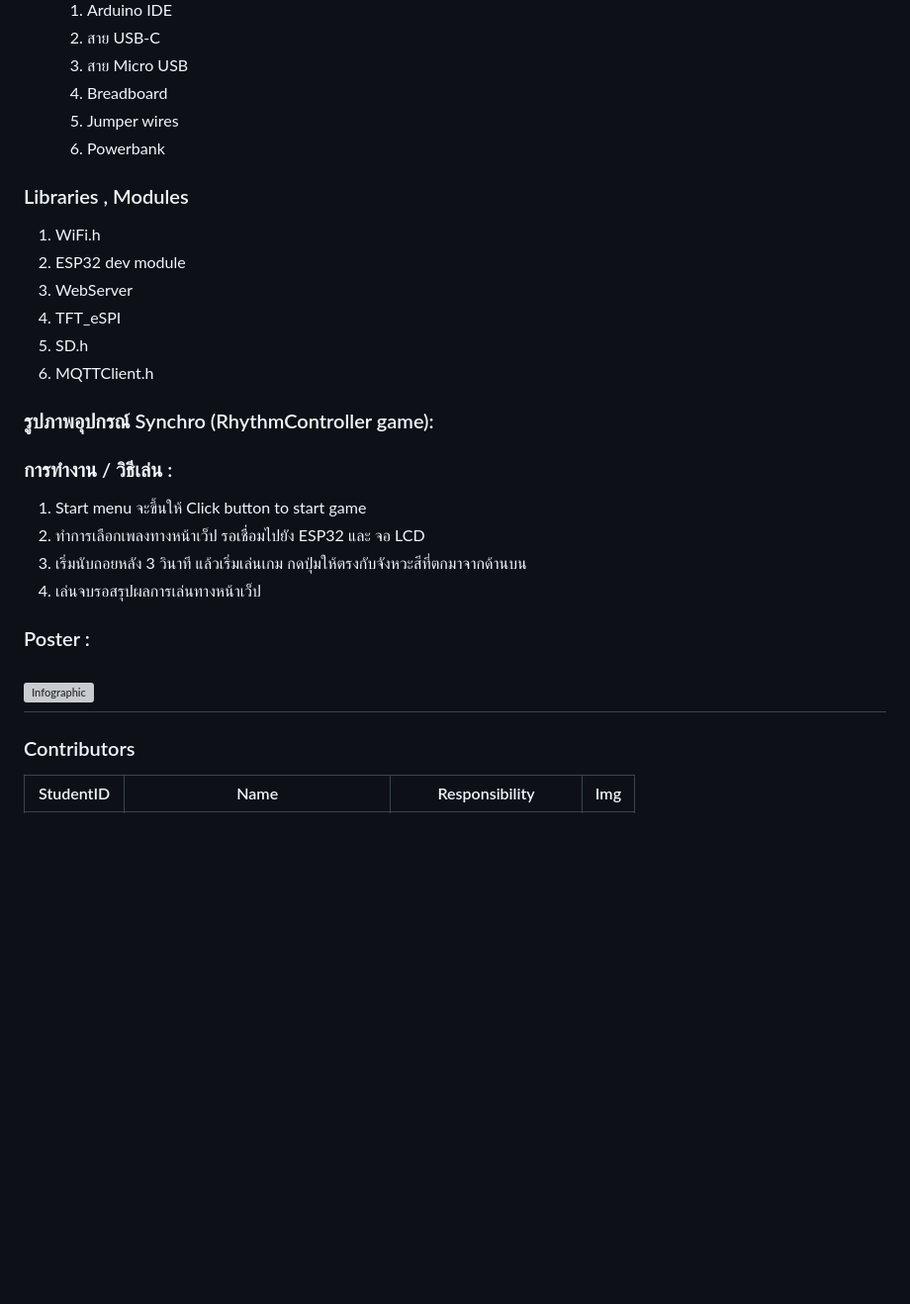
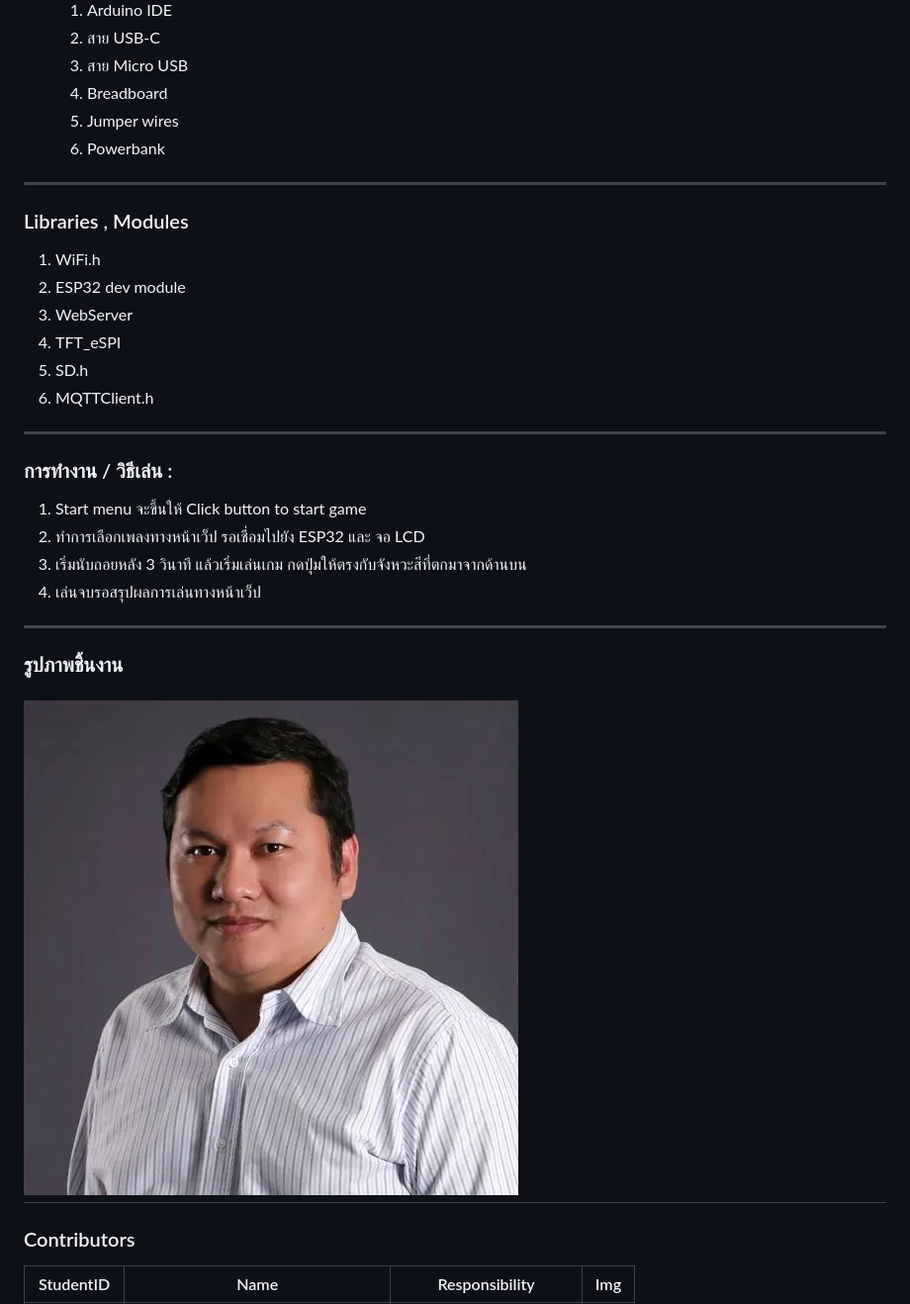
Before and after one commit to GANKSTERPHY/Synchro, a Markdown page: README.md, the part around the change printed below. Shown: that part at 99% size. Rendered like a GitHub page; blank space fills up the shorter version; grey boxes are pictures that could not be loaded.

```diff
--- a/README.md
+++ b/README.md
@@ -59,6 +72,8 @@
     5. Jumper wires
     6. Powerbank
 
+---
+
 ### Libraries , Modules
 1. WiFi.h
 2. ESP32 dev module
@@ -67,7 +82,7 @@
 5. SD.h
 6. MQTTClient.h
 
-### รูปภาพอุปกรณ์ Synchro (RhythmController game):
+---
 
 ### การทำงาน / วิธีเล่น :
 1. Start menu จะขึ้นให้ Click button to start game
@@ -75,8 +90,11 @@
 3. เริ่มนับถอยหลัง 3 วินาที แล้วเริ่มเล่นเกม กดปุ่มให้ตรงกับจังหวะสีที่ตกมาจากด้านบน
 4. เล่นจบรอสรุปผลการเล่นทางหน้าเว็ป
 
-### Poster :
-## ![Infographic](Physical_computing_infographic.png)
+---
+
+### รูปภาพชิ้นงาน
+## ![Synchou](/SynchroController/Teacher.png)
+
 ### Contributors
 
 | StudentID       | Name                                  | Responsibility                      | Img                                                                             |
```
Also changed, not shown: other parts of README.md (+14 -1 lines).
